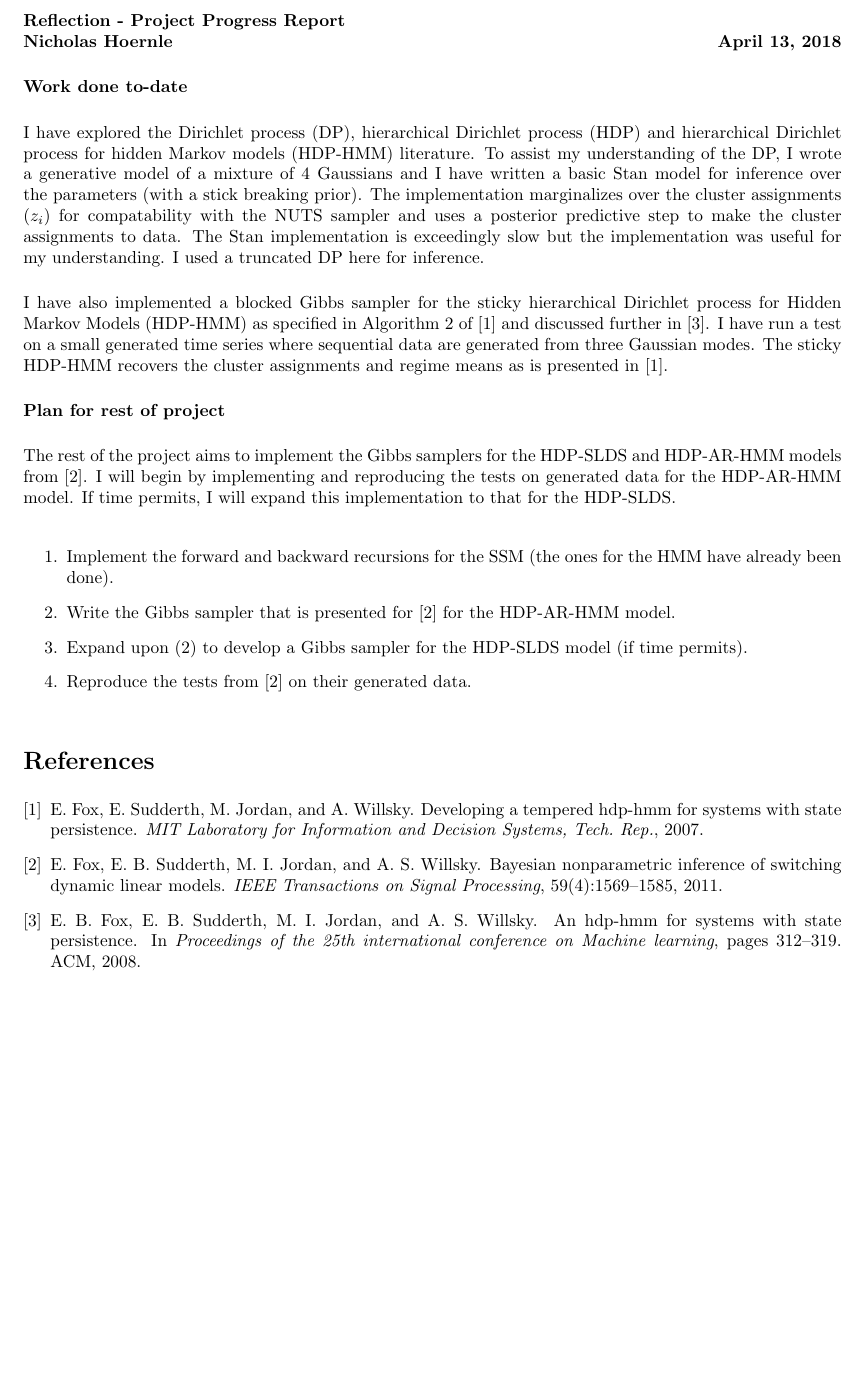
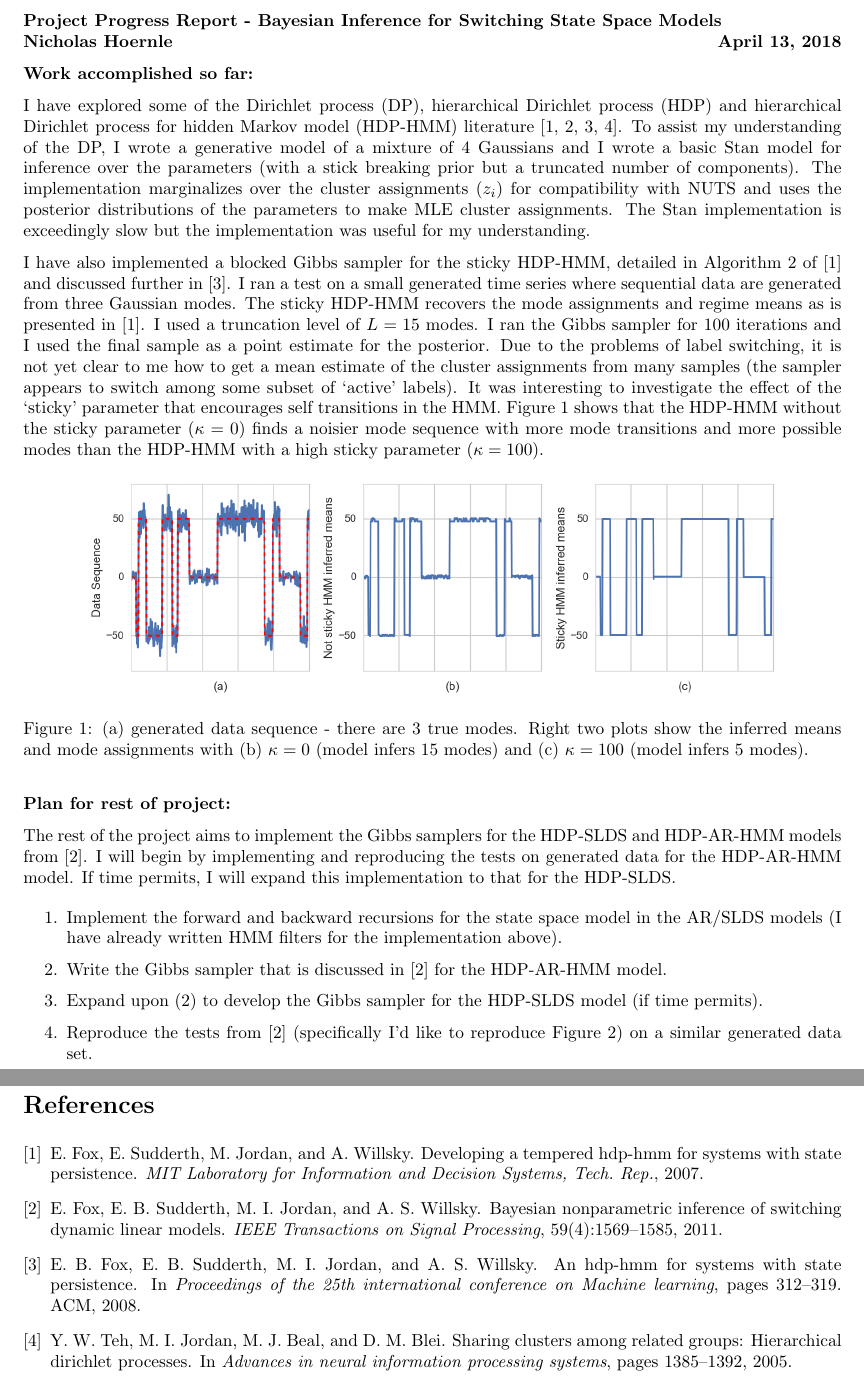
Before and after one commit to NickHoernle/mit-bayesian-inference, a LaTeX document (project/progress_report/progress_report.tex, which reads project/progress_report/references.bib): part of the page before the commit and two parts of pages 1 and 2 of 2 after it, the two joined at a grey line, cut at the place of the change, the shorter picture padded with empty space. Compiled offline with pdfLaTeX.

Commit message:
added progress report

```diff
--- a/project/progress_report/progress_report.tex
+++ b/project/progress_report/progress_report.tex
@@ -5,6 +5,7 @@
 
 \usepackage{geometry}
 \usepackage{setspace}
+\usepackage{float}
 
 \geometry{twoside,
           letterpaper, % i.e, paperwidth=210mm and paperheight=297mm,
@@ -19,27 +20,33 @@
 
 \begin{document}
 
-\textbf{Reflection - Project Progress Report}\\
+\textbf{Project Progress Report - Bayesian Inference for Switching State Space Models}\\
 \textbf{Nicholas Hoernle \hfill \today}
 
-\textbf{Work done to-date}
+\textbf{Work accomplished so far:}
 
-I have explored the Dirichlet process~(DP), hierarchical Dirichlet process~(HDP) and hierarchical Dirichlet process for hidden Markov models~(HDP-HMM) literature. To assist my understanding of the DP, I wrote a generative model of a mixture of 4 Gaussians and I have written a basic Stan model for inference over the parameters (with a stick breaking prior). The implementation marginalizes over the cluster assignments ($z_i$) for compatability with the NUTS sampler and uses a posterior predictive step to make the cluster assignments to data. The Stan implementation is exceedingly slow but the implementation was useful for my understanding. I used a truncated DP here for inference.
+I have explored some of the Dirichlet process~(DP), hierarchical Dirichlet process~(HDP) and hierarchical Dirichlet process for hidden Markov model~(HDP-HMM) literature \cite{fox2007developing,fox2011bayesian,fox2008hdp,teh2005sharing}. To assist my understanding of the DP, I wrote a generative model of a mixture of 4 Gaussians and I wrote a basic Stan model for inference over the parameters (with a stick breaking prior but a truncated number of components). The implementation marginalizes over the cluster assignments ($z_i$) for compatibility with NUTS and uses the posterior distributions of the parameters to make MLE cluster assignments. The Stan implementation is exceedingly slow but the implementation was useful for my understanding.
 
-I have also implemented a blocked Gibbs sampler for the sticky hierarchical Dirichlet process for Hidden Markov Models (HDP-HMM) as specified in Algorithm 2 of \cite{fox2007developing} and discussed further in \cite{fox2008hdp}. I have run a test on a small generated time series where sequential data are generated from three Gaussian modes. The sticky HDP-HMM recovers the cluster assignments and regime means as is presented in \cite{fox2007developing}.
+I have also implemented a blocked Gibbs sampler for the sticky HDP-HMM, detailed in Algorithm 2 of \cite{fox2007developing} and discussed further in \cite{fox2008hdp}. I ran a test on a small generated time series where sequential data are generated from three Gaussian modes. The sticky HDP-HMM recovers the mode assignments and regime means as is presented in \cite{fox2007developing}. I used a truncation level of $L=15$ modes. I ran the Gibbs sampler for $100$ iterations and I used the final sample as a point estimate for the posterior. Due to the problems of label switching, it is not yet clear to me how to get a mean estimate of the cluster assignments from many samples (the sampler appears to switch among some subset of `active' labels). It was interesting to investigate the effect of the `sticky' parameter that encourages self transitions in the HMM. Figure~\ref{fig:sticky_hmm_outputs} shows that the HDP-HMM without the sticky parameter ($\kappa = 0$) finds a noisier mode sequence with more mode transitions and more possible modes than the HDP-HMM with a high sticky parameter ($\kappa = 100$).
 
-% The HDP can be applied to a HMM with unknown state space cardinality. If there are countably infinitely many HMM state values, for each state, there is a countably infinite transition density over the next HMM state. Note that the transition densities are state specific and thus the hierarchical extension to the DP is necessary.
+\begin{figure}[H]
+\centering
+\includegraphics[width=14cm]{sticky_hmm_outputs.png}
+\caption{(a) generated data sequence - there are $3$ true modes. Right two plots show the inferred means and mode assignments with (b) $\kappa=0$ (model infers $15$ modes) and (c) $\kappa=100$ (model infers $5$ modes).}
+\label{fig:sticky_hmm_outputs}
+\end{figure}
 
-\textbf{Plan for rest of project}
+\textbf{Plan for rest of project:}
 
 The rest of the project aims to implement the Gibbs samplers for the HDP-SLDS and HDP-AR-HMM models from \cite{fox2011bayesian}. I will begin by implementing and reproducing the tests on generated data for the HDP-AR-HMM model. If time permits, I will expand this implementation to that for the HDP-SLDS.
 \begin{enumerate}
-  \item Implement the forward and backward recursions for the SSM (the ones for the HMM have already been done).
-  \item Write the Gibbs sampler that is presented for \cite{fox2011bayesian} for the HDP-AR-HMM model.
-  \item Expand upon (2) to develop a Gibbs sampler for the HDP-SLDS model (if time permits).
-  \item Reproduce the tests from \cite{fox2011bayesian} on their generated data.
+  \item Implement the forward and backward recursions for the state space model in the AR/SLDS models (I have already written HMM filters for the implementation above).
+  \item Write the Gibbs sampler that is discussed in \cite{fox2011bayesian} for the HDP-AR-HMM model.
+  \item Expand upon (2) to develop the Gibbs sampler for the HDP-SLDS model (if time permits).
+  \item Reproduce the tests from \cite{fox2011bayesian} (specifically I'd like to reproduce Figure 2) on a similar generated data set.
 \end{enumerate}
 
+\newpage
 \bibliographystyle{abbrv}
 \bibliography{references}
 
--- a/project/progress_report/references.bib
+++ b/project/progress_report/references.bib
@@ -26,0 +32,3 @@
+  pages={1385--1392},
+  year={2005}
+}
```
Also changed, not shown: project/progress_report/progress_report.bbl, project/progress_report/progress_report.pdf, project/progress_report/sticky_hmm_outputs.png (added), project/progress_report/references.bib (5 more changed lines), 5 other files.
